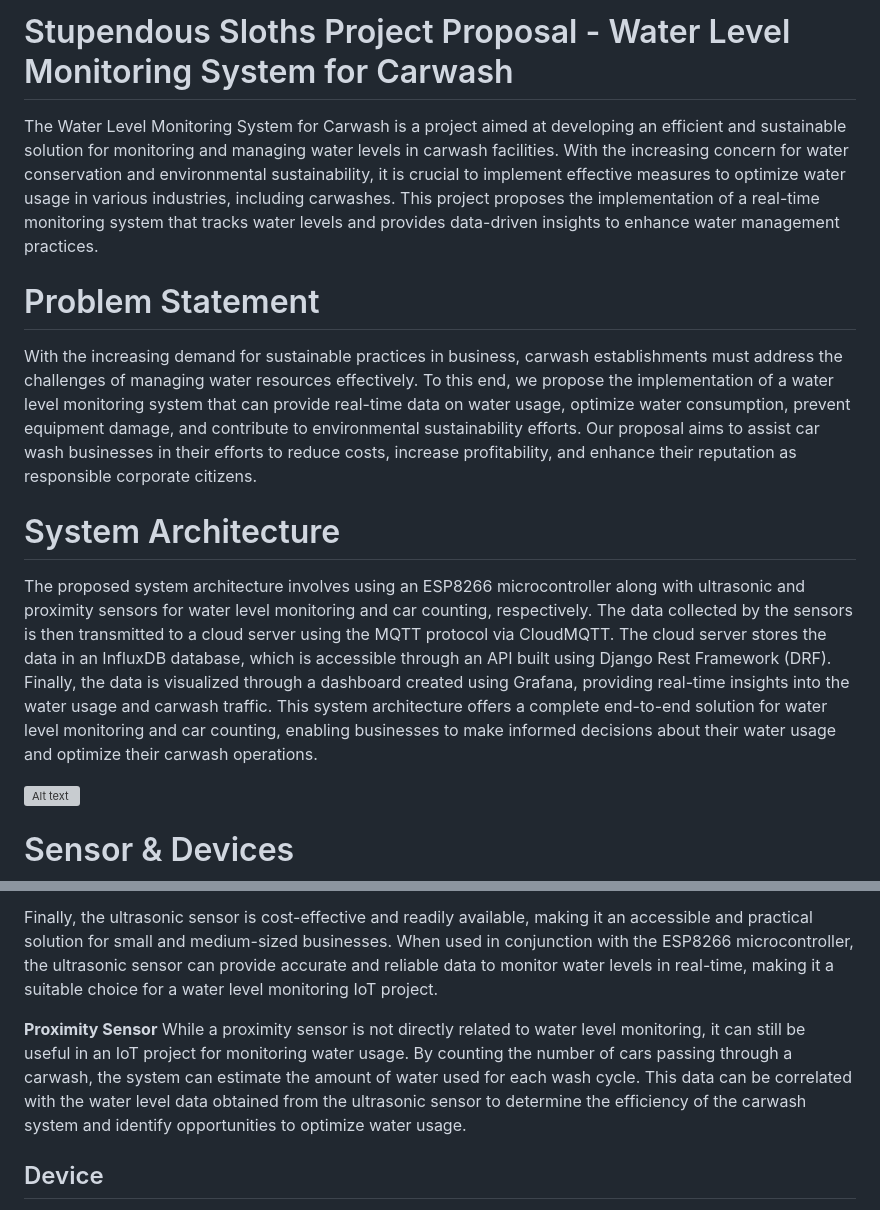
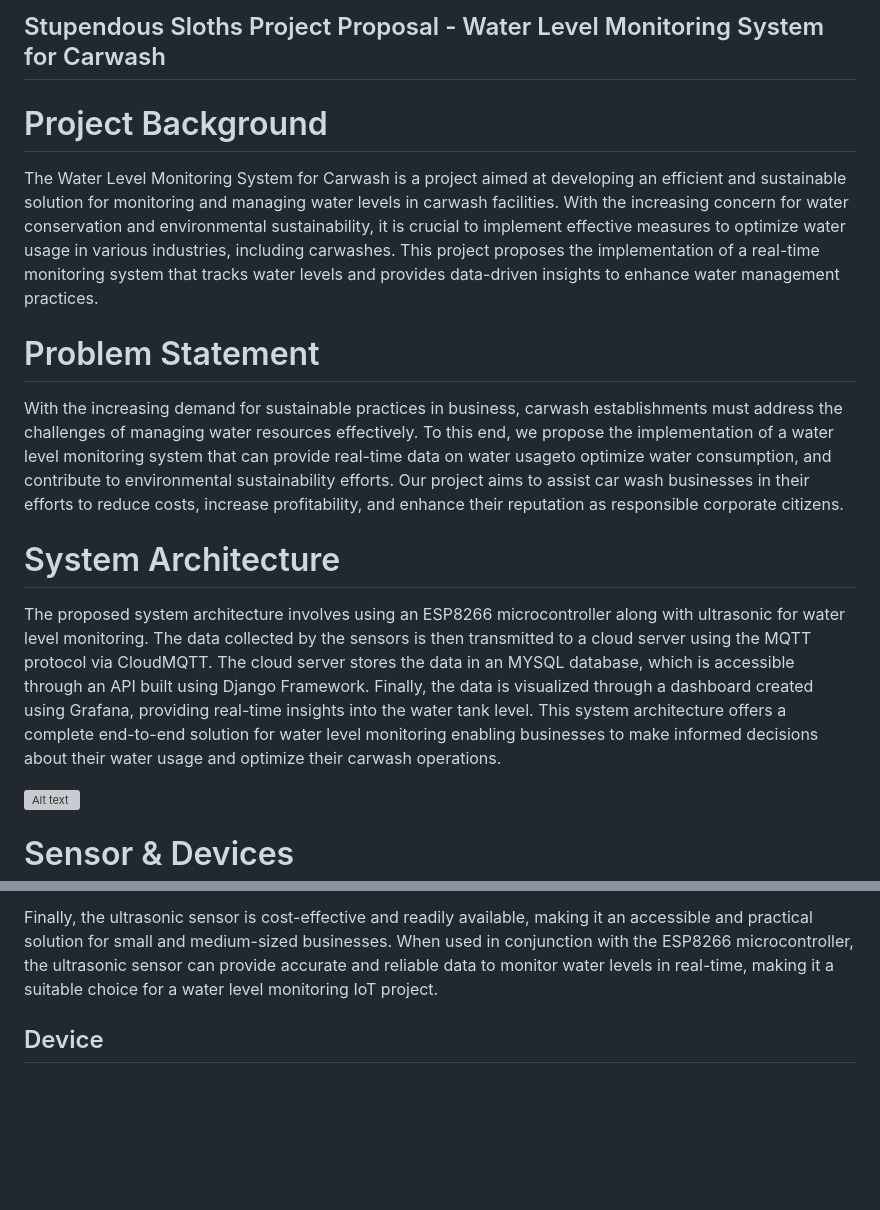
Before and after one commit to haziqfakhrie/Stage-6, a Markdown page: README.md, 2 parts joined by grey strips. GitHub-like rendering; blank space fills up the shorter version; grey boxes are pictures that could not be loaded.

```diff
--- a/README.md
+++ b/README.md
@@ -1,14 +1,17 @@
-# Stupendous Sloths Project Proposal - Water Level Monitoring System for Carwash
+## Stupendous Sloths Project Proposal - Water Level Monitoring System for Carwash
+
+# Project Background
+
 The Water Level Monitoring System for Carwash is a project aimed at developing an efficient and sustainable solution for monitoring and managing water levels in carwash facilities. With the increasing concern for water conservation and environmental sustainability, it is crucial to implement effective measures to optimize water usage in various industries, including carwashes. This project proposes the implementation of a real-time monitoring system that tracks water levels and provides data-driven insights to enhance water management practices.
 
 # Problem Statement
 
-With the increasing demand for sustainable practices in business, carwash establishments must address the challenges of managing water resources effectively. To this end, we propose the implementation of a water level monitoring system that can provide real-time data on water usage, optimize water consumption, prevent equipment damage, and contribute to environmental sustainability efforts. Our proposal aims to assist car wash businesses in their efforts to reduce costs, increase profitability, and enhance their reputation as responsible corporate citizens.
+With the increasing demand for sustainable practices in business, carwash establishments must address the challenges of managing water resources effectively. To this end, we propose the implementation of a water level monitoring system that can provide real-time data on water usageto optimize water consumption, and contribute to environmental sustainability efforts. Our project aims to assist car wash businesses in their efforts to reduce costs, increase profitability, and enhance their reputation as responsible corporate citizens.
 
 
 # System Architecture
 
-The proposed system architecture involves using an ESP8266 microcontroller along with ultrasonic and proximity sensors for water level monitoring and car counting, respectively. The data collected by the sensors is then transmitted to a cloud server using the MQTT protocol via CloudMQTT. The cloud server stores the data in an InfluxDB database, which is accessible through an API built using Django Rest Framework (DRF). Finally, the data is visualized through a dashboard created using Grafana, providing real-time insights into the water usage and carwash traffic. This system architecture offers a complete end-to-end solution for water level monitoring and car counting, enabling businesses to make informed decisions about their water usage and optimize their carwash operations.
+The proposed system architecture involves using an ESP8266 microcontroller along with ultrasonic for water level monitoring. The data collected by the sensors is then transmitted to a cloud server using the MQTT protocol via CloudMQTT. The cloud server stores the data in an MYSQL database, which is accessible through an API built using Django Framework. Finally, the data is visualized through a dashboard created using Grafana, providing real-time insights into the water tank level. This system architecture offers a complete end-to-end solution for water level monitoring enabling businesses to make informed decisions about their water usage and optimize their carwash operations.
 
 ![Alt text](https://github.com/azlanazim/g2proposal/blob/main/Images/Software%20Engineering%20Project%20System%20Architecture.png)
 
@@ -25,9 +28,6 @@ The ultrasonic sensor is an ideal choice for water level monitoring in an IoT pr
 Secondly, ultrasonic sensors are easy to install and do not require complex calibration. They can be easily attached to the top of the water tank, making installation and maintenance a simple task. Next, ultrasonic sensors can measure the water level in real-time, allowing the system to send alerts and adjust water usage accordingly. This capability enables businesses to optimize water usage, prevent equipment damage, and contribute to environmental sustainability efforts.
 
 Finally, the ultrasonic sensor is cost-effective and readily available, making it an accessible and practical solution for small and medium-sized businesses. When used in conjunction with the ESP8266 microcontroller, the ultrasonic sensor can provide accurate and reliable data to monitor water levels in real-time, making it a suitable choice for a water level monitoring IoT project.
-
-**Proximity Sensor**
-While a proximity sensor is not directly related to water level monitoring, it can still be useful in an IoT project for monitoring water usage. By counting the number of cars passing through a carwash, the system can estimate the amount of water used for each wash cycle. This data can be correlated with the water level data obtained from the ultrasonic sensor to determine the efficiency of the carwash system and identify opportunities to optimize water usage.
 
 
 
```
